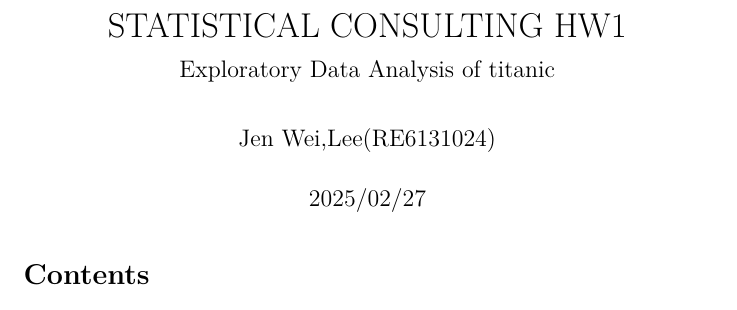
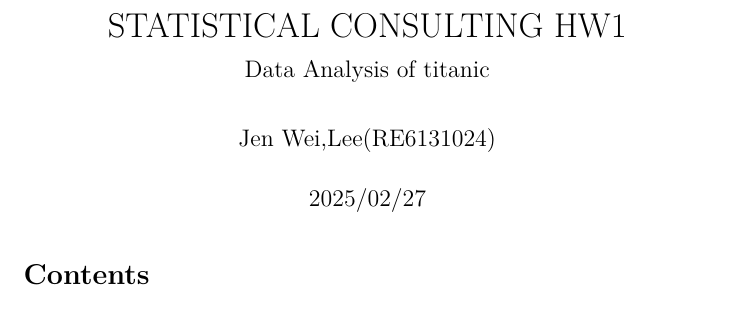
Before and after one commit to jemmyleee/STATISTICAL-CONSULTING_113-2, a Quarto document (hw1/titanic.qmd): part of page 1 of 16, cut so that both start at the same text. Rendered offline with R 4.5, knitr and Pandoc in place of Quarto, then LaTeX, with nearby package versions; some code elsewhere in the file could not run offline.

Commit message:
Update titanic.qmd

```diff
--- a/hw1/titanic.qmd
+++ b/hw1/titanic.qmd
@@ -1,6 +1,6 @@
 ---
 title: STATISTICAL CONSULTING HW1
-subtitle: Exploratory Data Analysis of titanic
+subtitle: Data Analysis of titanic
 date: 2025/02/27
 author: Jen Wei,Lee(RE6131024)
 format:
```
